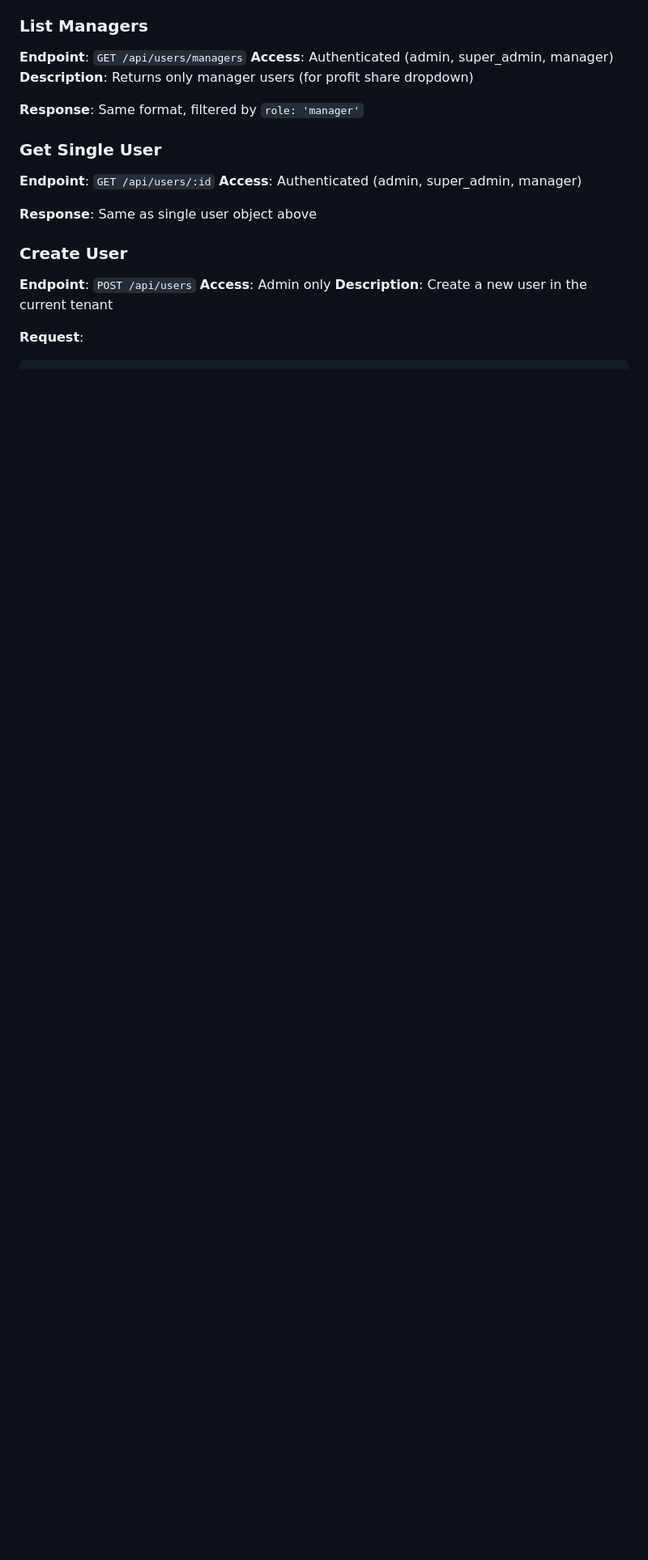
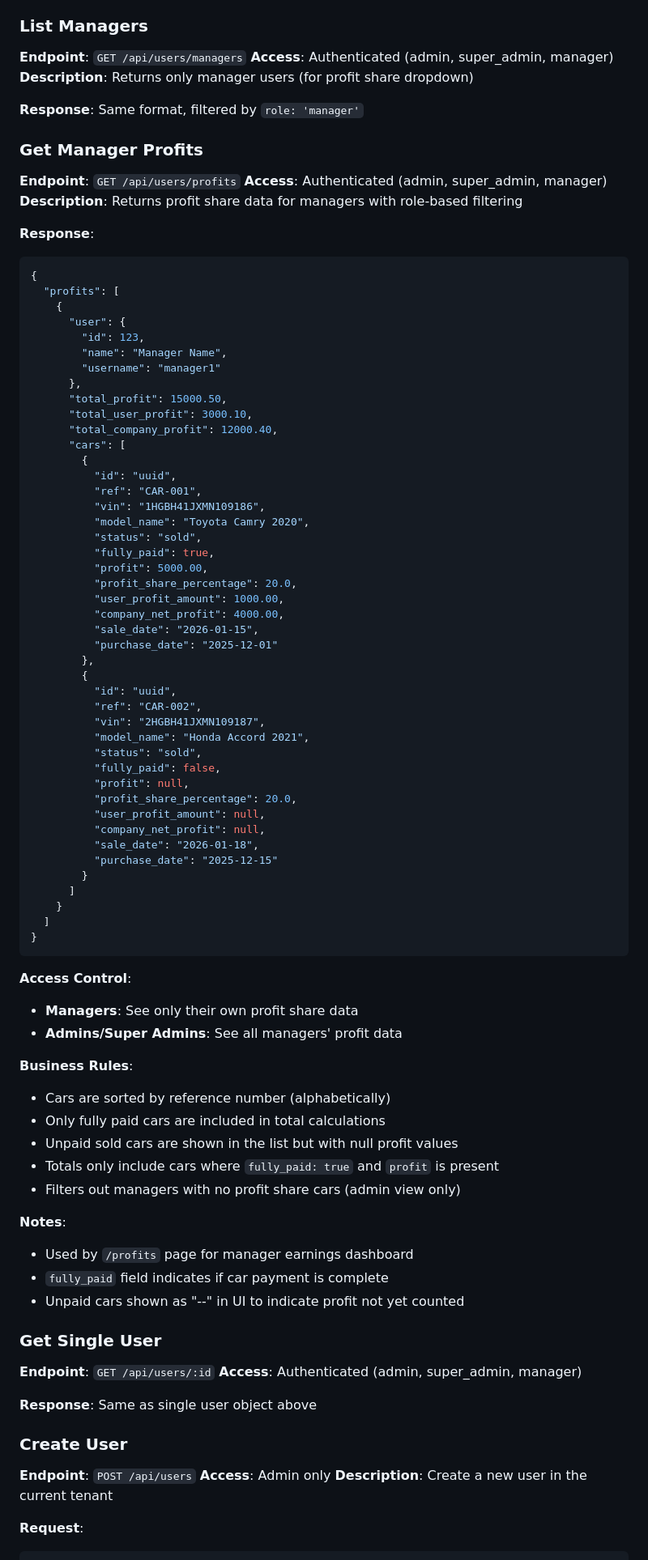
Before and after one commit to Deyine/mahdara-payment, a Markdown page: context/03-api-contracts.md, the part around one of its changes. Shown at 81% size. Rendered like a GitHub page; blank space fills up the shorter version.

````diff
--- a/context/03-api-contracts.md
+++ b/context/03-api-contracts.md
@@ -662,6 +662,79 @@ All endpoints are namespaced under `/api` and return JSON responses.
 **Description**: Returns only manager users (for profit share dropdown)
 
 **Response**: Same format, filtered by `role: 'manager'`
+
+### Get Manager Profits
+
+**Endpoint**: `GET /api/users/profits`
+**Access**: Authenticated (admin, super_admin, manager)
+**Description**: Returns profit share data for managers with role-based filtering
+
+**Response**:
+```json
+{
+  "profits": [
+    {
+      "user": {
+        "id": 123,
+        "name": "Manager Name",
+        "username": "manager1"
+      },
+      "total_profit": 15000.50,
+      "total_user_profit": 3000.10,
+      "total_company_profit": 12000.40,
+      "cars": [
+        {
+          "id": "uuid",
+          "ref": "CAR-001",
+          "vin": "1HGBH41JXMN109186",
+          "model_name": "Toyota Camry 2020",
+          "status": "sold",
+          "fully_paid": true,
+          "profit": 5000.00,
+          "profit_share_percentage": 20.0,
+          "user_profit_amount": 1000.00,
+          "company_net_profit": 4000.00,
+          "sale_date": "2026-01-15",
+          "purchase_date": "2025-12-01"
+        },
+        {
+          "id": "uuid",
+          "ref": "CAR-002",
+          "vin": "2HGBH41JXMN109187",
+          "model_name": "Honda Accord 2021",
+          "status": "sold",
+          "fully_paid": false,
+          "profit": null,
+          "profit_share_percentage": 20.0,
+          "user_profit_amount": null,
+          "company_net_profit": null,
+          "sale_date": "2026-01-18",
+          "purchase_date": "2025-12-15"
+        }
+      ]
+    }
+  ]
+}
+```
+
+**Access Control**:
+
+- **Managers**: See only their own profit share data
+- **Admins/Super Admins**: See all managers' profit data
+
+**Business Rules**:
+
+- Cars are sorted by reference number (alphabetically)
+- Only fully paid cars are included in total calculations
+- Unpaid sold cars are shown in the list but with null profit values
+- Totals only include cars where `fully_paid: true` and `profit` is present
+- Filters out managers with no profit share cars (admin view only)
+
+**Notes**:
+
+- Used by `/profits` page for manager earnings dashboard
+- `fully_paid` field indicates if car payment is complete
+- Unpaid cars shown as "--" in UI to indicate profit not yet counted
 
 ### Get Single User
 **Endpoint**: `GET /api/users/:id`
````
Also changed, not shown: other parts of context/03-api-contracts.md (+38 -90 lines), context/04-boundaries.md (+143 -0 lines).
